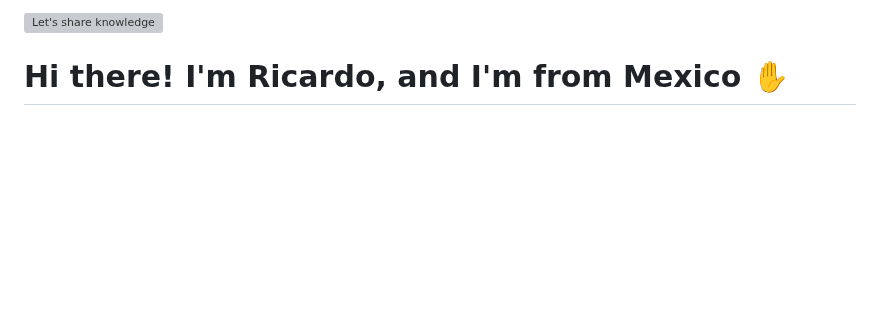
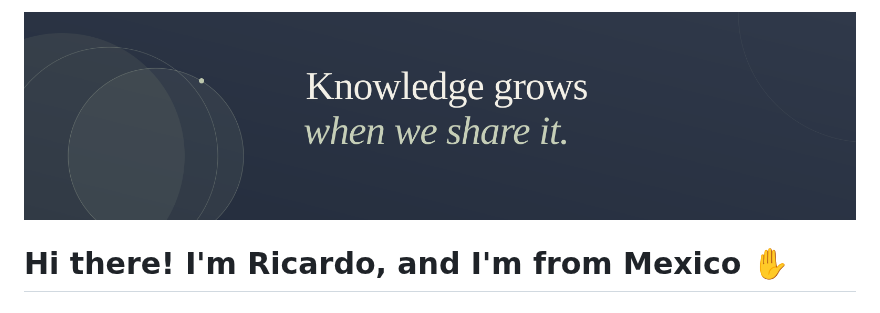
Before and after one commit to ricardoiarced/ricardoiarced, a Markdown page: README.md, the part around the change. Rendered like a GitHub page; pictures changed too: assets/cover.png (added); blank space fills up the shorter version; grey boxes are pictures that could not be loaded.

Commit message:
Host cover image in the repo
Replace the GitHub attachment URL with a repo-relative path so the banner is versioned, survives repo renames, and can be changed by editing assets/cover.png.

```diff
--- a/README.md
+++ b/README.md
@@ -1,4 +1,4 @@
-![Let's share knowledge](https://github.com/ricardoiarced/ricardoiarced/assets/88550263/a6177de4-a6da-4a8f-8344-fbe25f49e83a)
+![Knowledge grows when we share it](./assets/cover.png)
 
 # Hi there! I'm Ricardo, and I'm from Mexico ✋
 
```
